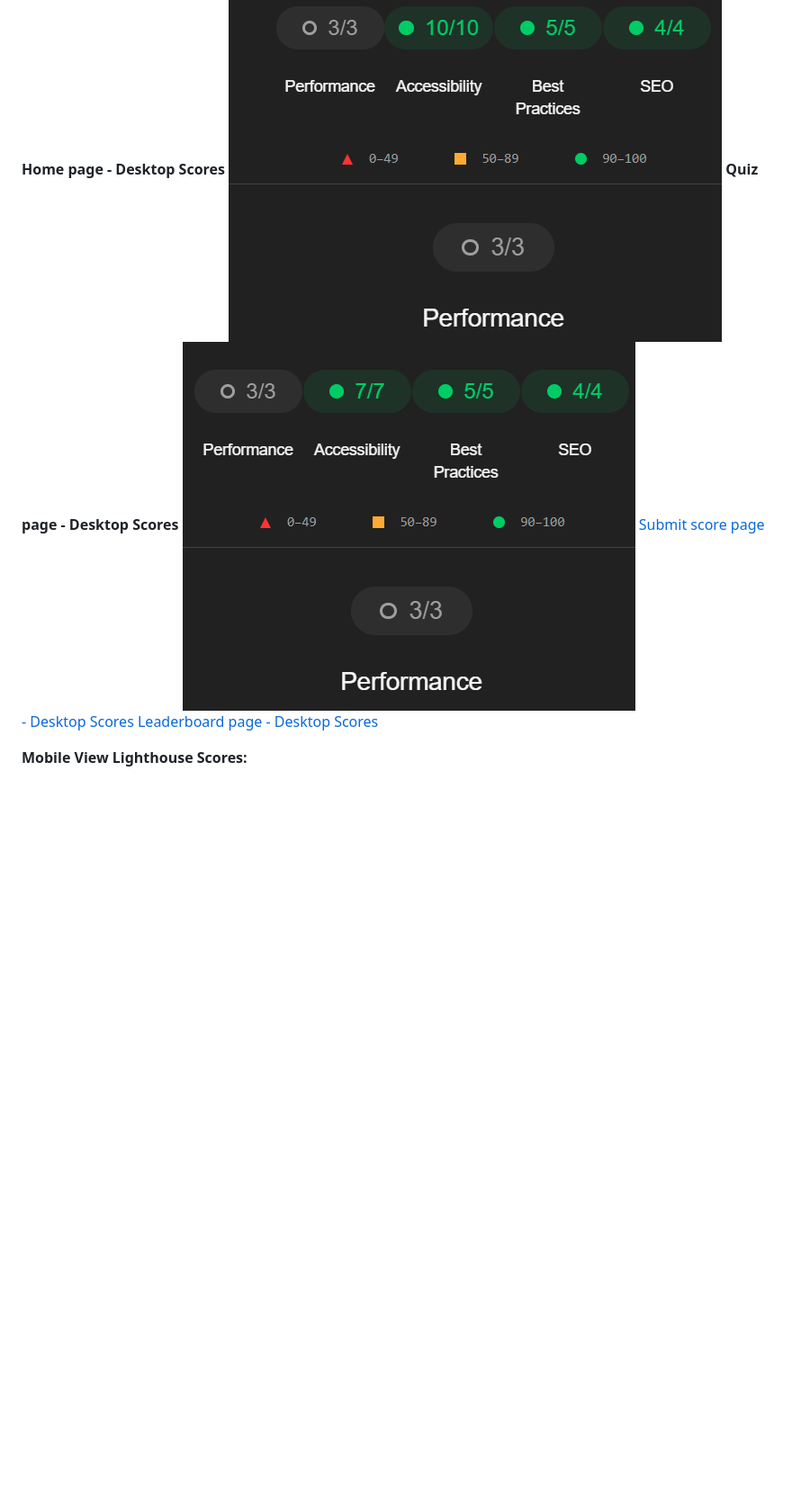
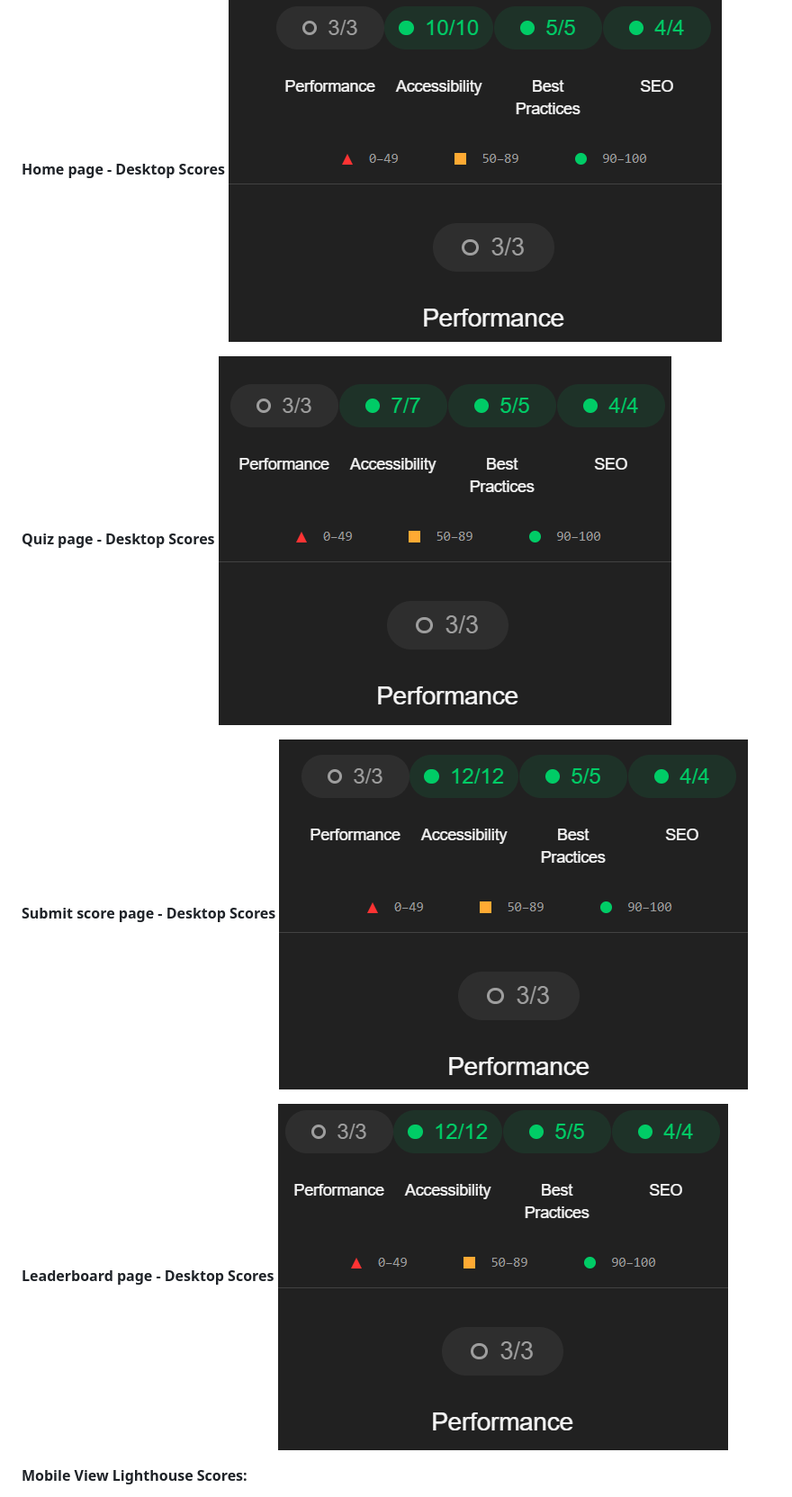
Before and after one commit to TerenceTamuka/individual-fullstack-project, a Markdown page: README.md, the part around the change printed below. Shown: that part at 90% size. Rendered like a GitHub page; pictures changed too: media/DesktopEndpageLighthouseTestScores.png (added), media/DesktopHighscoresPageLighthouseTestScore.png (added); blank space fills up the shorter version.

```diff
--- a/README.md
+++ b/README.md
@@ -227,9 +229,12 @@ __Contrast Ratio Checker__ [Contrast Checker](https://webaim.org/resources/contr
 __Desktop View Lighthouse Scores:__
 
 __Home page - Desktop Scores__ ![Home page - Desktop Scores](media/DesktopHomePageLighthouseTestScores.png)
+
 __Quiz page - Desktop Scores__ ![Quiz page - Desktop Scores](media/DesktopQuizPageLighthouseTest.png)
-[Submit score page - Desktop Scores]()
-[Leaderboard page - Desktop Scores]()
+
+__Submit score page - Desktop Scores__ ![Submit score page - Desktop Scores](media/DesktopEndpageLighthouseTestScores.png)
+
+__Leaderboard page - Desktop Scores__ ![Leaderboard page - Desktop Scores](media/DesktopHighscoresPageLighthouseTestScore.png)
 
 
 __Mobile View Lighthouse Scores:__
```
Also changed, not shown: other parts of README.md (+5 -3 lines), media/MobileHighscorespageLighthouseTestScores.png (added), media/indexPageValidationFeedback.png (added), media/quizPageValidationFeedback.png (added).
